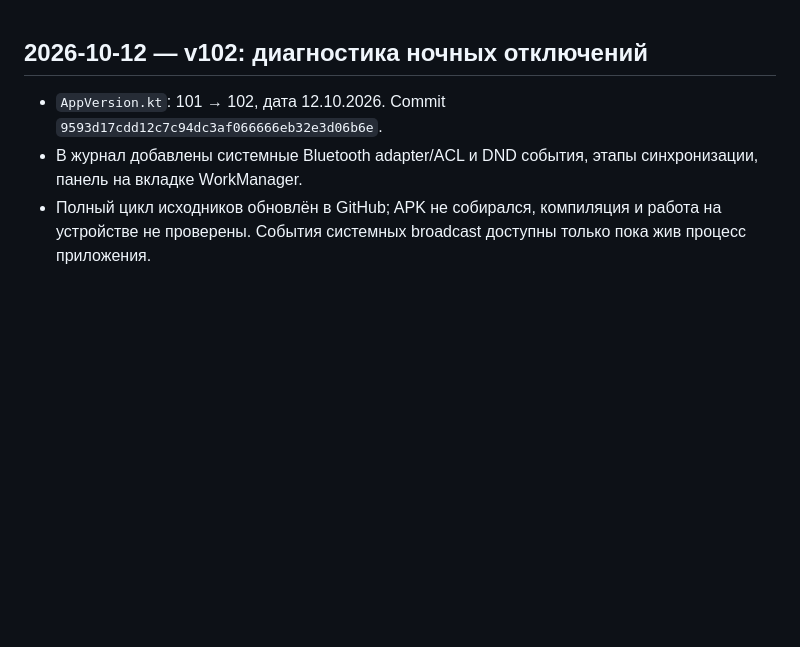
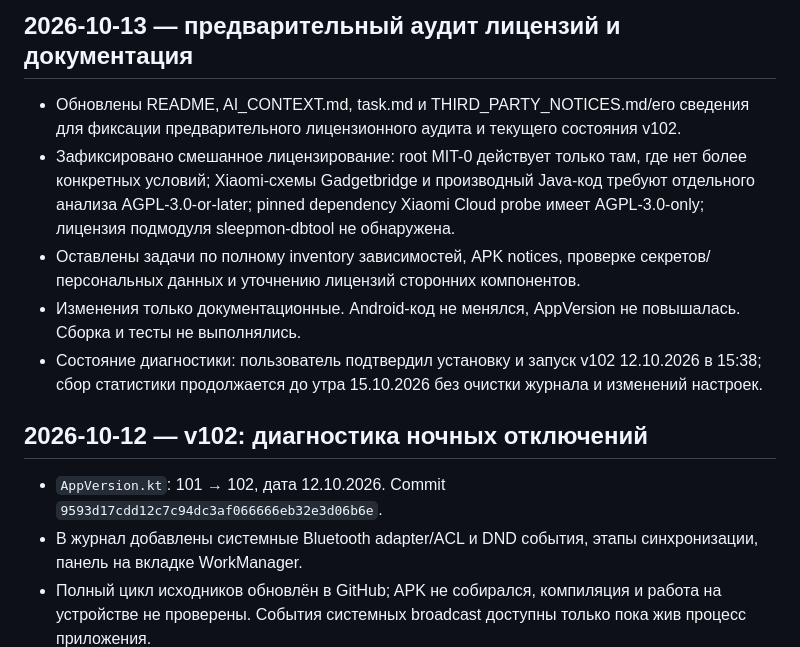
Before and after one commit to vsuh/sleepmon, a Markdown page: SESSION_LOG.md, the part around the change. Rendered like a GitHub page; blank space fills up the shorter version.

Commit message:
docs: log preliminary licensing audit

```diff
--- a/SESSION_LOG.md
+++ b/SESSION_LOG.md
@@ -1,3 +1,11 @@
+## 2026-10-13 — предварительный аудит лицензий и документация
+
+- Обновлены README, AI_CONTEXT.md, task.md и THIRD_PARTY_NOTICES.md/его сведения для фиксации предварительного лицензионного аудита и текущего состояния v102.
+- Зафиксировано смешанное лицензирование: root MIT-0 действует только там, где нет более конкретных условий; Xiaomi-схемы Gadgetbridge и производный Java-код требуют отдельного анализа AGPL-3.0-or-later; pinned dependency Xiaomi Cloud probe имеет AGPL-3.0-only; лицензия подмодуля sleepmon-dbtool не обнаружена.
+- Оставлены задачи по полному inventory зависимостей, APK notices, проверке секретов/персональных данных и уточнению лицензий сторонних компонентов.
+- Изменения только документационные. Android-код не менялся, AppVersion не повышалась. Сборка и тесты не выполнялись.
+- Состояние диагностики: пользователь подтвердил установку и запуск v102 12.10.2026 в 15:38; сбор статистики продолжается до утра 15.10.2026 без очистки журнала и изменений настроек.
+
 ## 2026-10-12 — v102: диагностика ночных отключений
 
 - `AppVersion.kt`: 101 → 102, дата 12.10.2026. Commit `9593d17cdd12c7c94dc3af066666eb32e3d06b6e`.
```
